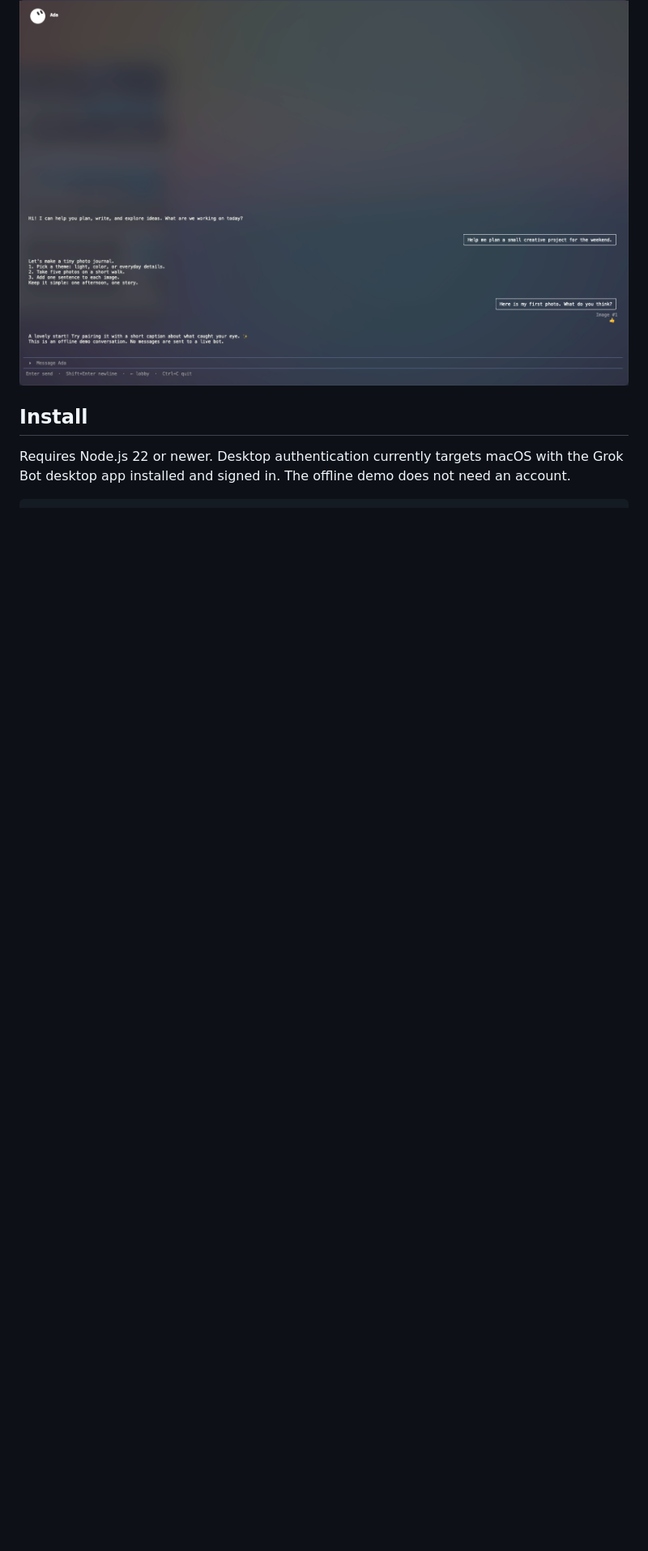
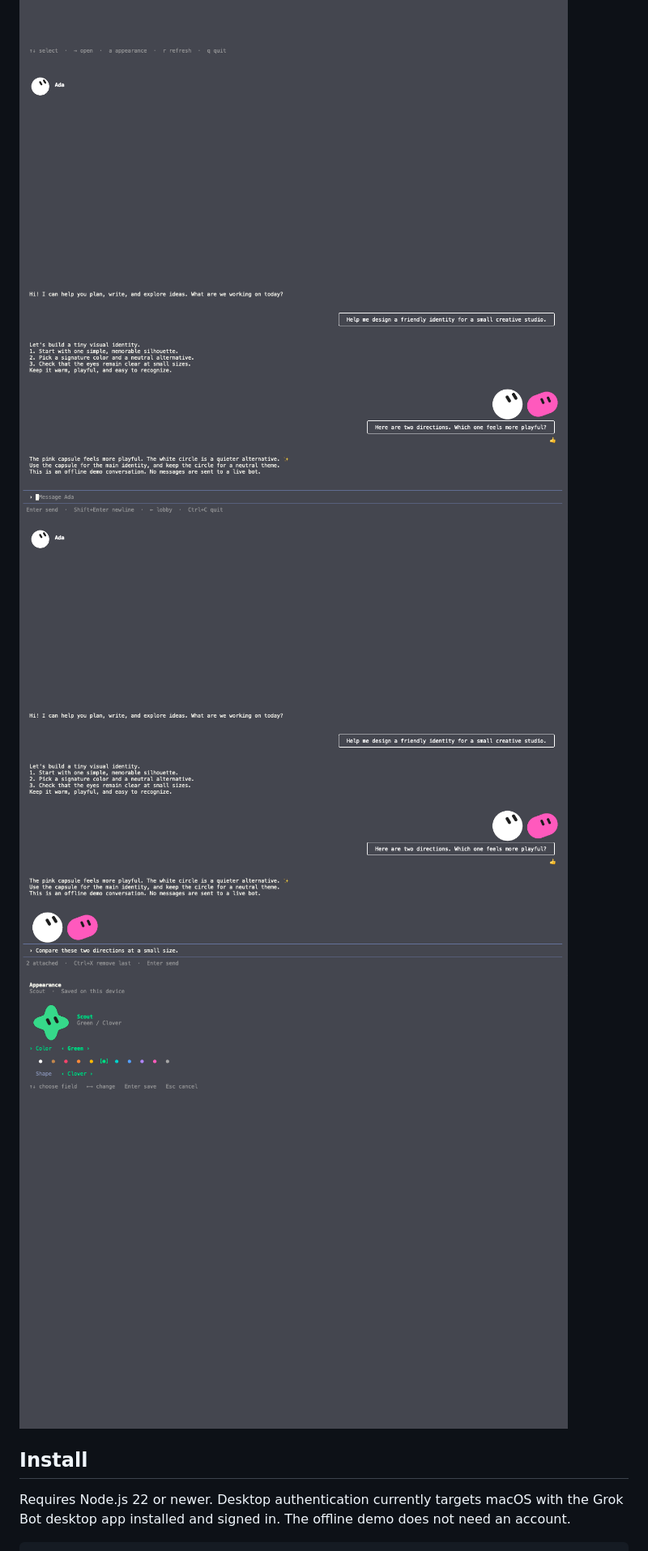
Before and after one commit to Kuanyeah/grok-bot-tui, a Markdown page: README.md, the part around the change. Shown at 81% size. Drawn GitHub-style; pictures changed too: docs/screenshots/appearance.png (added), docs/screenshots/attachments.png (added), docs/screenshots/bots.png; blank space fills up the shorter version.

Commit message:
docs: refresh screenshots with current English image demo

```diff
--- a/README.md
+++ b/README.md
@@ -14,7 +14,9 @@ Both upstream projects are MIT licensed. See [attribution and modification detai
 All screenshots below use English offline fixtures. No real accounts or private conversations are shown.
 
 ![Bot gallery](docs/screenshots/bots.png)
-![Conversation](docs/screenshots/chat.png)
+![Conversation with inline image thumbnails](docs/screenshots/chat.png)
+![Staged image previews above the composer](docs/screenshots/attachments.png)
+![Avatar and color settings](docs/screenshots/appearance.png)
 
 ## Install
 
```
Also changed, not shown: 4 other files.
